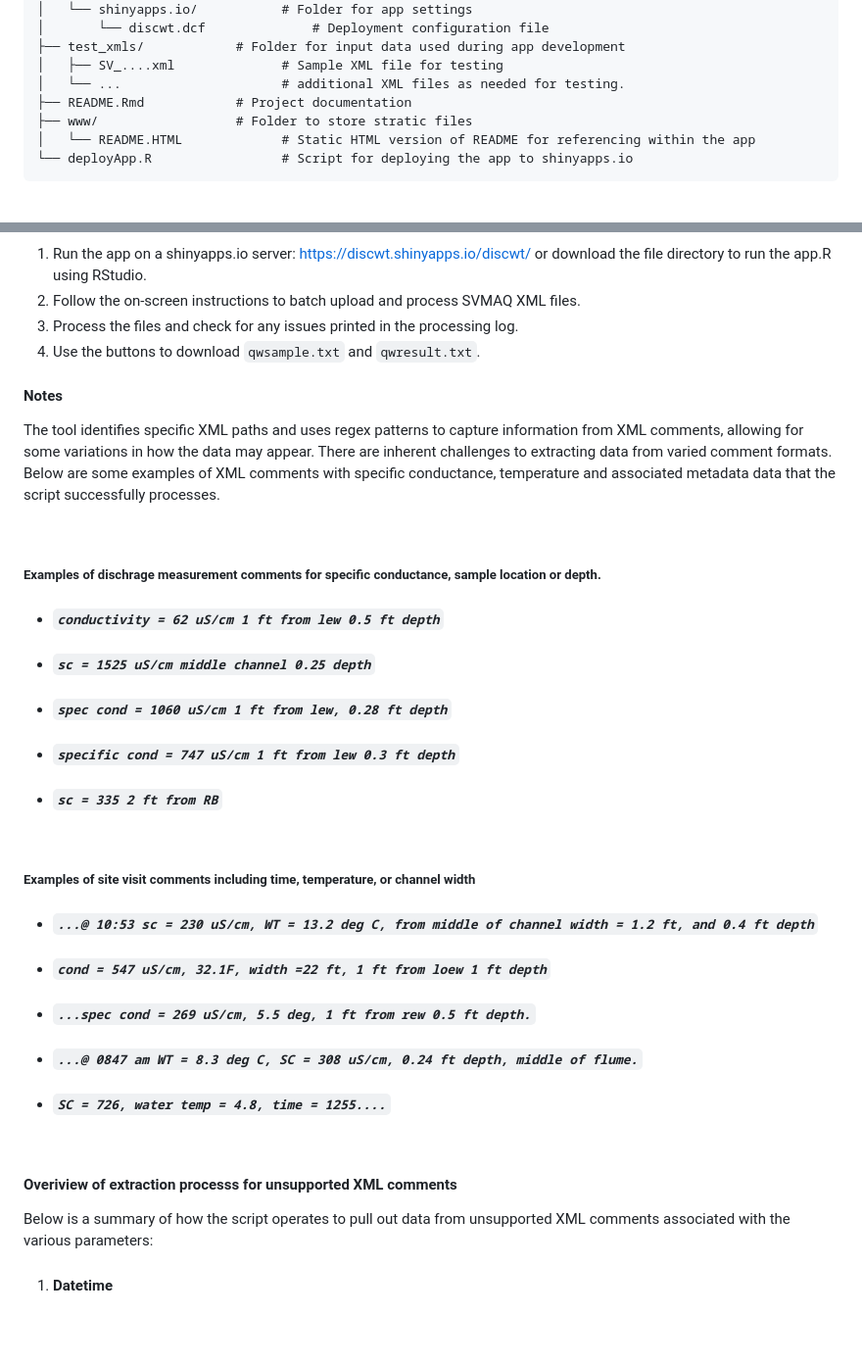
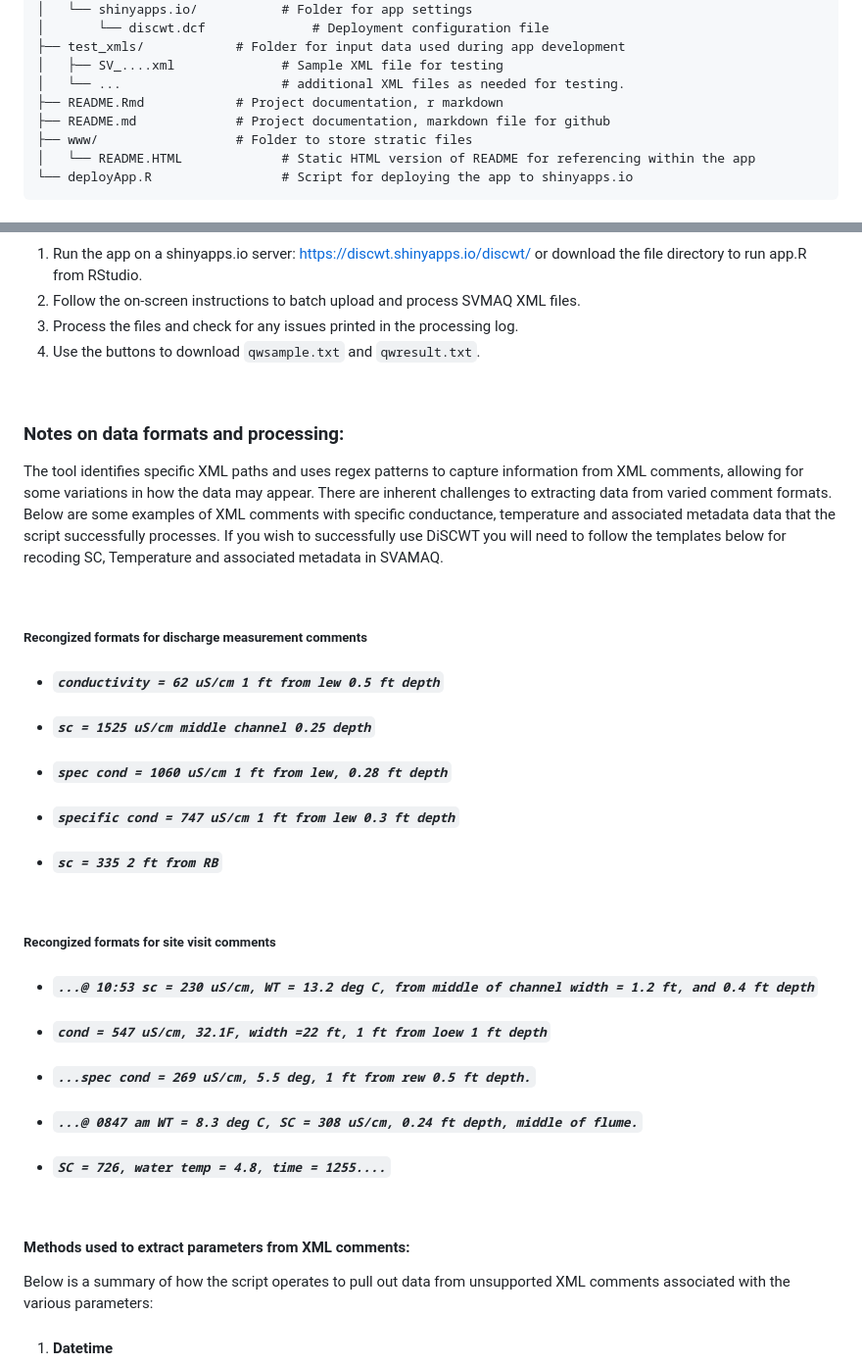
Before and after one commit to jpdarling/DiSCWT, a Markdown page: README.md, 2 parts joined by grey strips. Shown: that part at 98% size. Rendered like a GitHub page; blank space fills up the shorter version.

```diff
--- a/README.md
+++ b/README.md
@@ -28,7 +32,8 @@ repository:[DiSCWT](https://github.com/jpdarling/DiSCWT)
     ├── test_xmls/            # Folder for input data used during app development
     │   ├── SV_....xml              # Sample XML file for testing
     │   └── ...                     # additional XML files as needed for testing.
-    ├── README.Rmd            # Project documentation
+    ├── README.Rmd            # Project documentation, r markdown
+    ├── README.md             # Project documentation, markdown file for github
     ├── www/                  # Folder to store stratic files
     │   └── README.HTML             # Static HTML version of README for referencing within the app
     └── deployApp.R                 # Script for deploying the app to shinyapps.io
@@ -37,25 +44,29 @@ repository:[DiSCWT](https://github.com/jpdarling/DiSCWT)
 
 1.  Run the app on a shinyapps.io server:
     <https://discwt.shinyapps.io/discwt/> or download the file directory
-    to run the app.R using RStudio.
+    to run app.R from RStudio.
 2.  Follow the on-screen instructions to batch upload and process SVMAQ
     XML files.
 3.  Process the files and check for any issues printed in the processing
     log.
 4.  Use the buttons to download `qwsample.txt` and `qwresult.txt`.
 
-#### Notes
+<br>
+
+### Notes on data formats and processing:
 
 The tool identifies specific XML paths and uses regex patterns to
 capture information from XML comments, allowing for some variations in
 how the data may appear. There are inherent challenges to extracting
 data from varied comment formats. Below are some examples of XML
 comments with specific conductance, temperature and associated metadata
-data that the script successfully processes.
+data that the script successfully processes. If you wish to successfully
+use DiSCWT you will need to follow the templates below for recoding SC,
+Temperature and associated metadata in SVAMAQ.
 
 <br>
 
-##### Examples of dischrage measurement comments for specific conductance, sample location or depth.
+##### Recongized formats for discharge measurement comments
 
 -   ##### *`conductivity = 62 uS/cm 1 ft from lew 0.5 ft depth`*<br>
 
@@ -69,7 +80,7 @@ data that the script successfully processes.
 
 <br>
 
-##### Examples of site visit comments including time, temperature, or channel width
+##### Recongized formats for site visit comments
 
 -   ##### *`...@ 10:53 sc = 230 uS/cm, WT = 13.2 deg C, from middle of channel width = 1.2 ft, and 0.4 ft depth`*
 
@@ -83,7 +94,7 @@ data that the script successfully processes.
 
 <br>
 
-#### Overiview of extraction processs for unsupported XML comments
+#### Methods used to extract parameters from XML comments:
 
 Below is a summary of how the script operates to pull out data from
 unsupported XML comments associated with the various parameters:
```
Also changed, not shown: other parts of README.md (+10 -4 lines).
